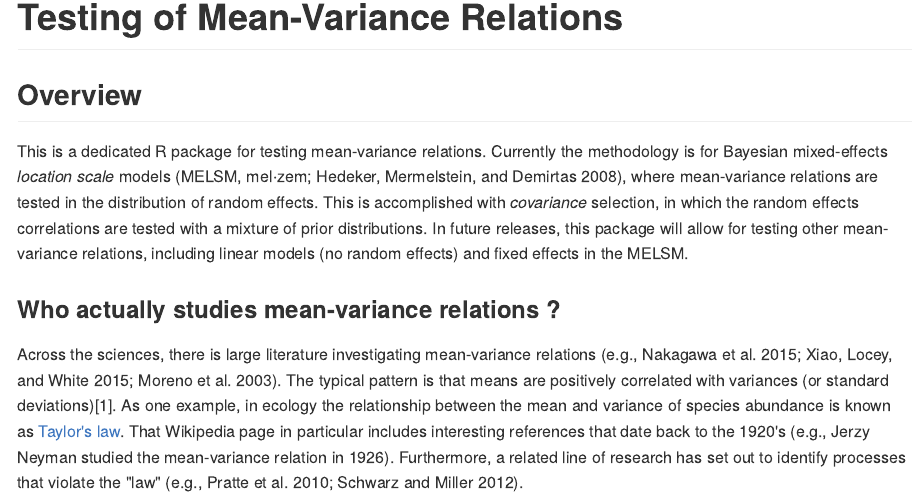
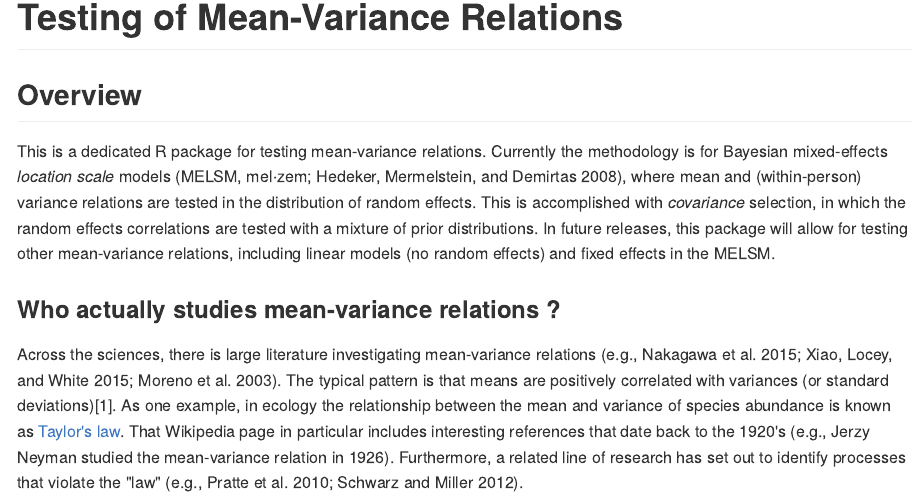
Before and after one commit to donaldRwilliams/hypMuVar, an R Markdown document (README.Rmd): the page in a window 1100 px wide, from 80 px down. The pictures show the output file README.md that the author committed with the source, drawn offline in the style of GitHub.

Commit message:
change readme

```diff
--- a/README.Rmd
+++ b/README.Rmd
@@ -17,7 +17,7 @@ knitr::opts_chunk$set(
 # hypMuVar: Bayesian Hypothesis  <br/> Testing of Mean-Variance Relations
 
 ## Overview
-This is a dedicated R package for testing mean-variance relations. Currently the methodology is for Bayesian mixed-effects *location scale* models [MELSM, mel$\cdot$zem; @Hedeker2008], where mean-variance relations are tested in the distribution of random effects. This is accomplished with *covariance* selection, in which the random effects correlations are tested with a mixture
+This is a dedicated R package for testing mean-variance relations. Currently the methodology is for Bayesian mixed-effects *location scale* models [MELSM, mel$\cdot$zem; @Hedeker2008], where mean and (within-person) variance relations are tested in the distribution of random effects. This is accomplished with *covariance* selection, in which the random effects correlations are tested with a mixture
 of prior distributions. In future releases, this package will allow for testing other mean-variance relations, including linear models (no random effects) and fixed effects in the MELSM.
 
 ### Who actually studies mean-variance relations ?
```
Also changed, not shown: README.md.
